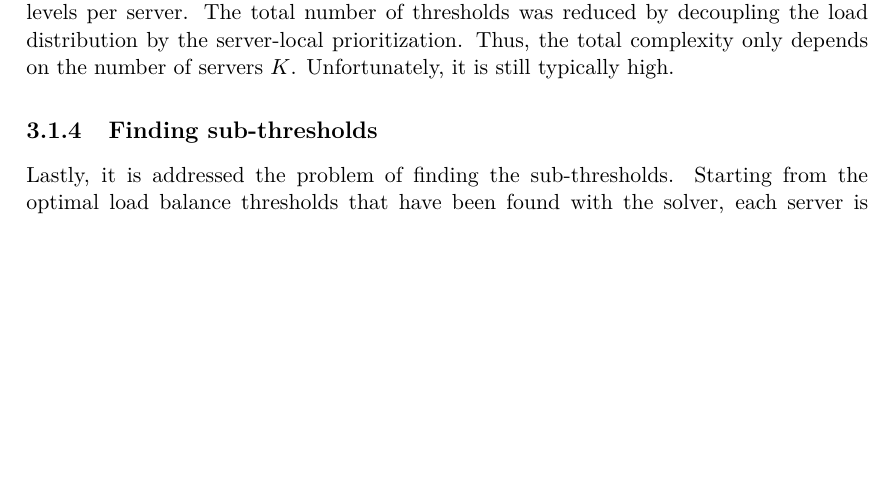
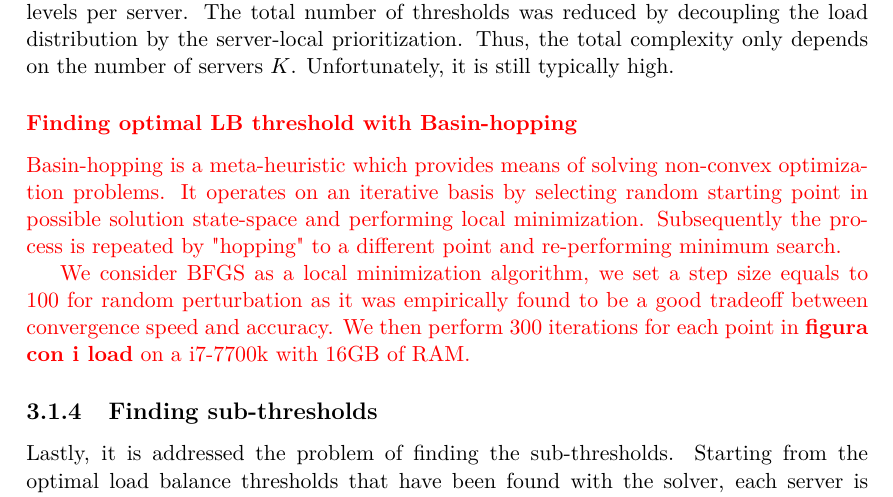
Before and after one commit to german-sv/MSc-Thesis, a LaTeX thesis (toptesi-example.tex, which reads Chapter3/chapter3.tex): part of page 38 of 52, cut so that both start at the same text, the shorter picture padded with empty space. Compiled offline with pdfLaTeX.

Commit message:
Update chapter3.tex
Added Basin hopping details

```diff
--- a/Chapter3/chapter3.tex
+++ b/Chapter3/chapter3.tex
@@ -196,6 +196,16 @@ Two ( TODO three if we talk about M/G/1 ) different scenarios are compared. Both
 %TODO missing factor 2
 \subsubsection{Analysis of the model scalability}
 So far the only scenario that has been investigated is the simple case of two parallel servers without sub-thresholds. This was useful to get confident with the relationships between load balance and the spatial diversity demotion mechanism. However, in the more general setting there might be much more parallel servers and at least two priority levels per server. The total number of thresholds was reduced by decoupling the load distribution by the server-local prioritization. Thus, the total complexity only depends on the number of servers $K$. Unfortunately, it is still typically high.
+
+{\color{red}
+\subsubsection{Finding optimal LB threshold with Basin-hopping}
+Basin-hopping is a meta-heuristic which provides means of solving non-convex optimization problems.
+It operates on an iterative basis by selecting random starting point in possible solution state-space and performing local minimization.
+Subsequently the process is repeated by "hopping" to a different point and re-performing minimum search.
+
+We consider BFGS as a local minimization algorithm, we set a step size equals to 100 for random perturbation as it was empirically found to be a good tradeoff between convergence speed and accuracy.
+We then perform 300 iterations for each point in \textbf{figura con i load} on a i7-7700k with 16GB of RAM.
+}
 % dire python scipy solver
 % citare basin hoppin e pso heuristics (some parameters used, bla bla)
 % TODO why complexity is higher at load 0.6 ???
```
